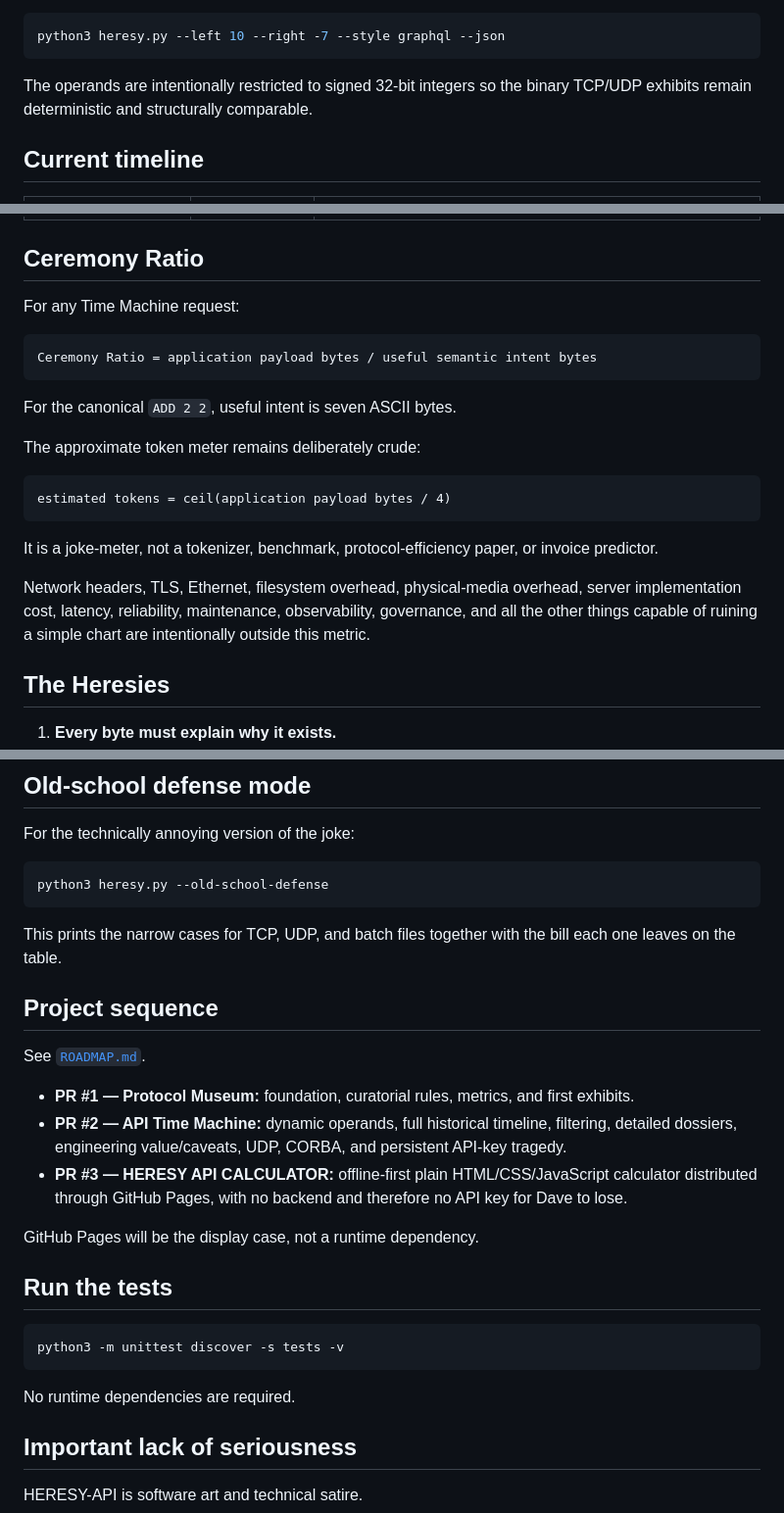
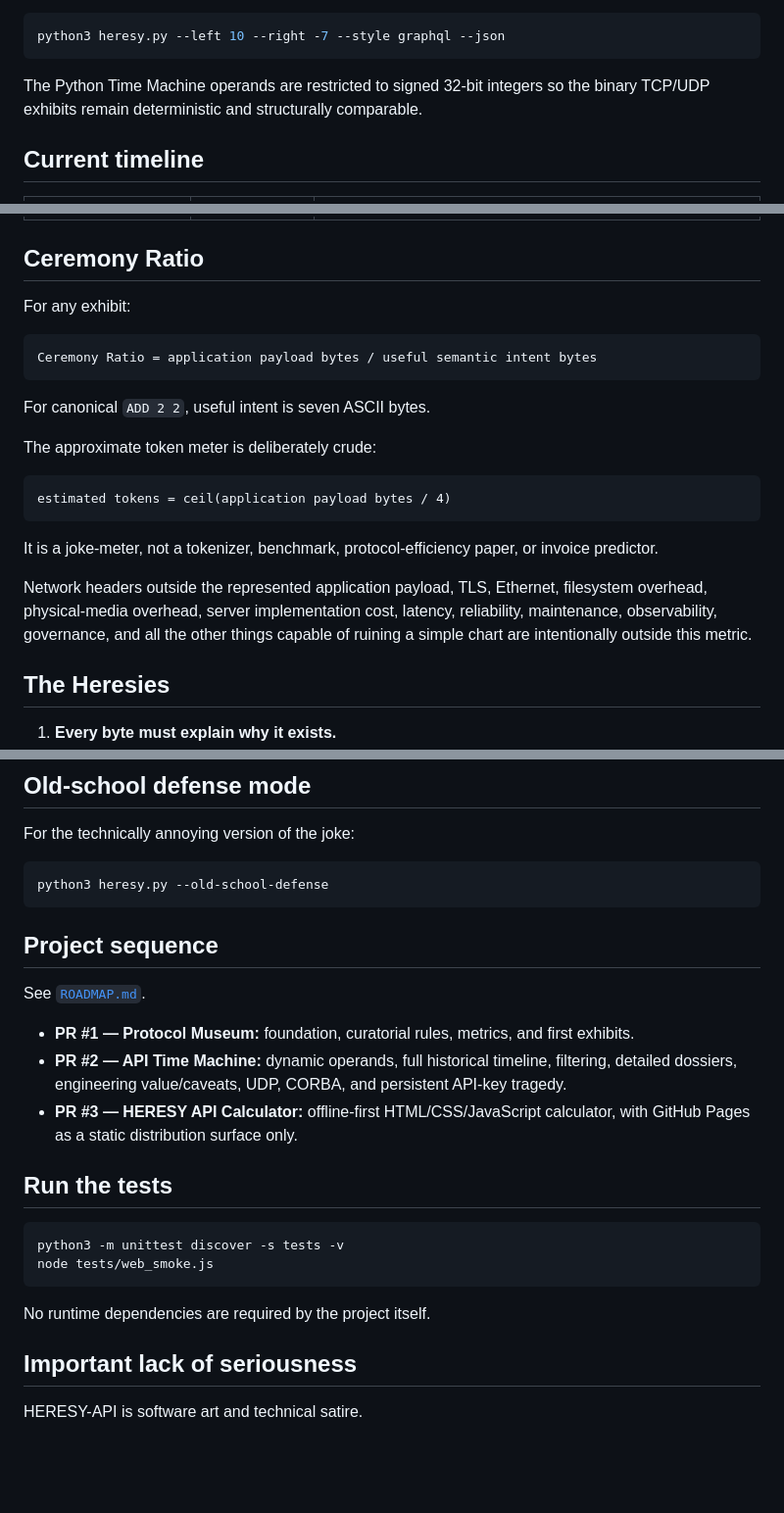
Before and after one commit to QSOLKCB/HERESY-API, a Markdown page: README.md, 3 parts joined by grey strips. Shown at 98% size. Drawn GitHub-style; blank space fills up the shorter version.

````diff
--- a/README.md
+++ b/README.md
@@ -58,7 +109,7 @@ Produce machine-readable metadata about our joke about machine-readable metadata
 python3 heresy.py --left 10 --right -7 --style graphql --json
 ```
 
-The operands are intentionally restricted to signed 32-bit integers so the binary TCP/UDP exhibits remain deterministic and structurally comparable.
+The Python Time Machine operands are restricted to signed 32-bit integers so the binary TCP/UDP exhibits remain deterministic and structurally comparable.
 
 ## Current timeline
 
@@ -78,15 +129,15 @@ The operands are intentionally restricted to signed 32-bit integers so the binar
 
 ## Ceremony Ratio
 
-For any Time Machine request:
+For any exhibit:
 
 ```text
 Ceremony Ratio = application payload bytes / useful semantic intent bytes
 ```
 
-For the canonical `ADD 2 2`, useful intent is seven ASCII bytes.
+For canonical `ADD 2 2`, useful intent is seven ASCII bytes.
 
-The approximate token meter remains deliberately crude:
+The approximate token meter is deliberately crude:
 
 ```text
 estimated tokens = ceil(application payload bytes / 4)
@@ -94,7 +145,7 @@ estimated tokens = ceil(application payload bytes / 4)
 
 It is a joke-meter, not a tokenizer, benchmark, protocol-efficiency paper, or invoice predictor.
 
-Network headers, TLS, Ethernet, filesystem overhead, physical-media overhead, server implementation cost, latency, reliability, maintenance, observability, governance, and all the other things capable of ruining a simple chart are intentionally outside this metric.
+Network headers outside the represented application payload, TLS, Ethernet, filesystem overhead, physical-media overhead, server implementation cost, latency, reliability, maintenance, observability, governance, and all the other things capable of ruining a simple chart are intentionally outside this metric.
 
 ## The Heresies
 
@@ -171,25 +223,22 @@ For the technically annoying version of the joke:
 python3 heresy.py --old-school-defense
 ```
 
-This prints the narrow cases for TCP, UDP, and batch files together with the bill each one leaves on the table.
-
 ## Project sequence
 
 See [`ROADMAP.md`](ROADMAP.md).
 
 - **PR #1 — Protocol Museum:** foundation, curatorial rules, metrics, and first exhibits.
 - **PR #2 — API Time Machine:** dynamic operands, full historical timeline, filtering, detailed dossiers, engineering value/caveats, UDP, CORBA, and persistent API-key tragedy.
-- **PR #3 — HERESY API CALCULATOR:** offline-first plain HTML/CSS/JavaScript calculator distributed through GitHub Pages, with no backend and therefore no API key for Dave to lose.
-
-GitHub Pages will be the display case, not a runtime dependency.
+- **PR #3 — HERESY API Calculator:** offline-first HTML/CSS/JavaScript calculator, with GitHub Pages as a static distribution surface only.
 
 ## Run the tests
 
 ```bash
 python3 -m unittest discover -s tests -v
+node tests/web_smoke.js
 ```
 
-No runtime dependencies are required.
+No runtime dependencies are required by the project itself.
 
 ## Important lack of seriousness
 
````
Also changed, not shown: other parts of README.md (+56 -4 lines).
